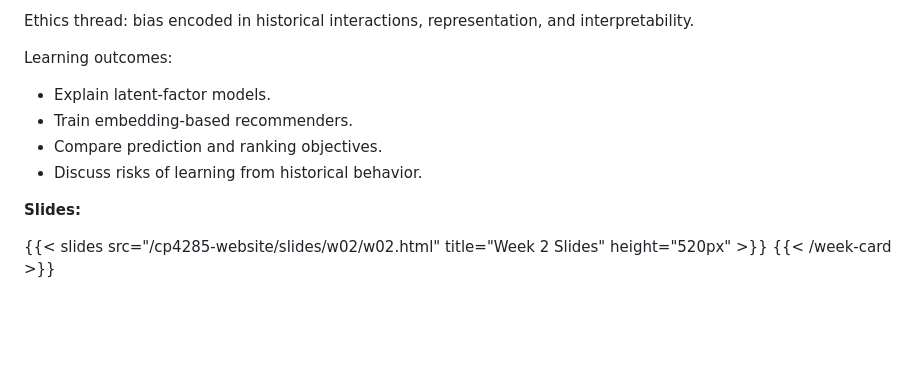
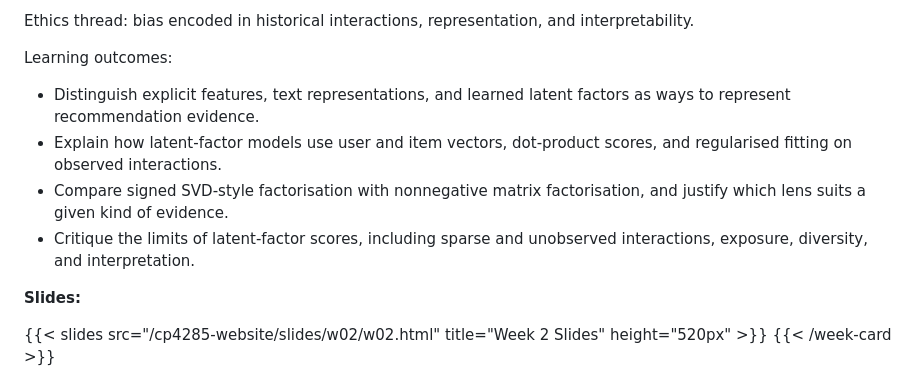
Before and after one commit to WING-NUS/cp4285-website, a Markdown page: content/docs/schedule.md, the part around the change. GitHub-like rendering; blank space fills up the shorter version.

Commit message:
Align Week 2 learning outcomes with slides

```diff
--- a/content/docs/schedule.md
+++ b/content/docs/schedule.md
@@ -63,10 +63,10 @@ Ethics thread: bias encoded in historical interactions, representation, and inte
 
 Learning outcomes:
 
-- Explain latent-factor models.
-- Train embedding-based recommenders.
-- Compare prediction and ranking objectives.
-- Discuss risks of learning from historical behavior.
+- Distinguish explicit features, text representations, and learned latent factors as ways to represent recommendation evidence.
+- Explain how latent-factor models use user and item vectors, dot-product scores, and regularised fitting on observed interactions.
+- Compare signed SVD-style factorisation with nonnegative matrix factorisation, and justify which lens suits a given kind of evidence.
+- Critique the limits of latent-factor scores, including sparse and unobserved interactions, exposure, diversity, and interpretation.
 
 **Slides:**
 
```
